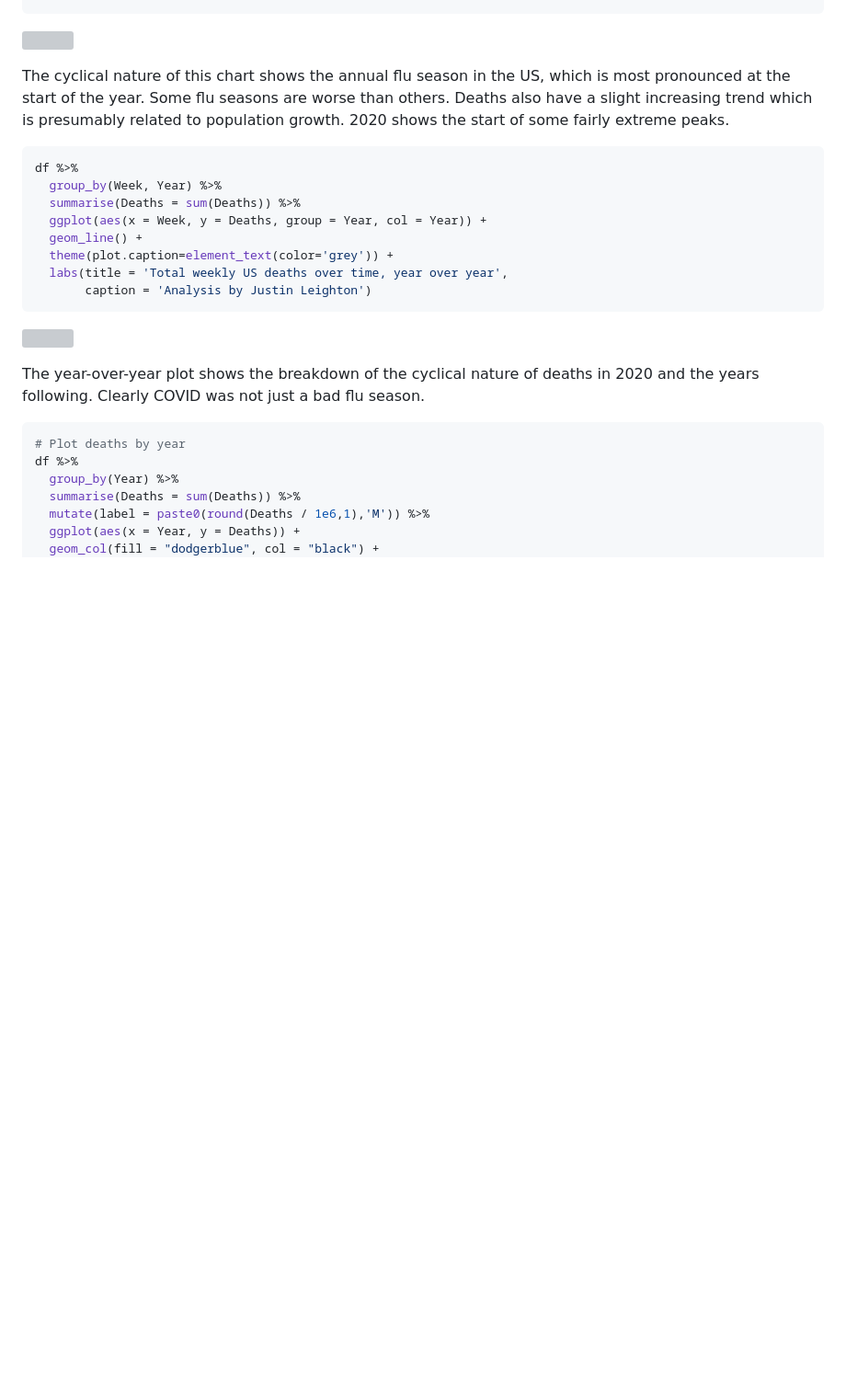
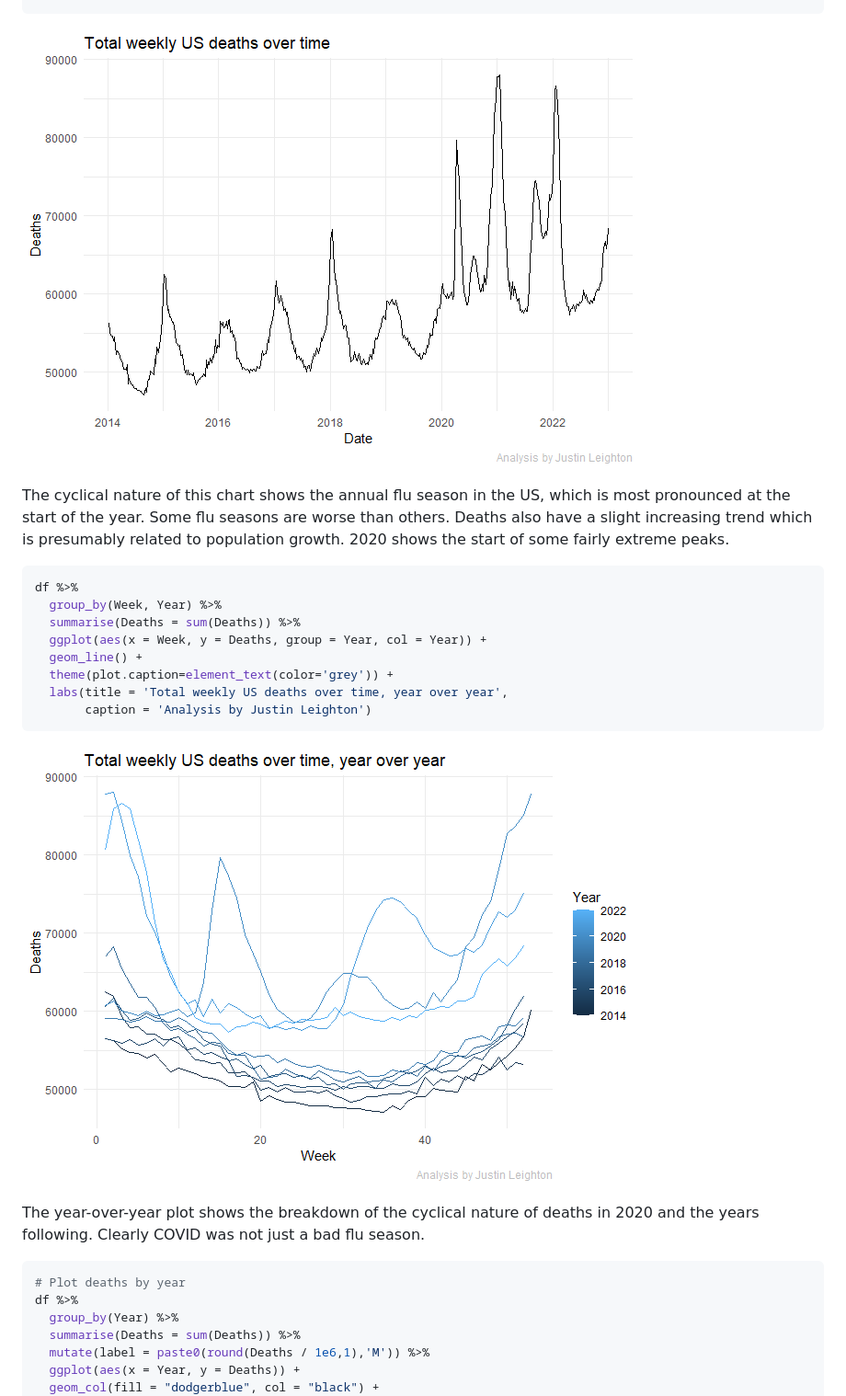
Before and after one commit to JustinLeighton/COVID-19-Excess-Deaths, a Markdown page: README.md, the part around the change printed below. Shown: that part at 92% size. Rendered like a GitHub page; blank space fills up the shorter version; grey boxes are pictures that could not be loaded.

Commit message:
Fixed README error when displaying some plots

````diff
--- a/README.md
+++ b/README.md
@@ -33,7 +33,7 @@ df %>%
        caption = 'Analysis by Justin Leighton')
 ```
 
-![](COVID-19-Analysis_files/figure-html/plot1-1.png)<!-- -->
+![](plots/plot1-1.png)<!-- -->
 
 The cyclical nature of this chart shows the annual flu season in the US, which is most pronounced at the start of the year. Some flu seasons are worse than others. Deaths also have a slight increasing trend which is presumably related to population growth. 2020 shows the start of some fairly extreme peaks.
 
@@ -49,7 +49,7 @@ df %>%
        caption = 'Analysis by Justin Leighton')
 ```
 
-![](COVID-19-Analysis_files/figure-html/plot2-1.png)<!-- -->
+![](plots/plot2-1.png)<!-- -->
 
 The year-over-year plot shows the breakdown of the cyclical nature of deaths in 2020 and the years following. Clearly COVID was not just a bad flu season.
 
````
Also changed, not shown: other parts of README.md (+3 -3 lines), COVID-19-Analysis.md (deleted, +0 -223 lines).
